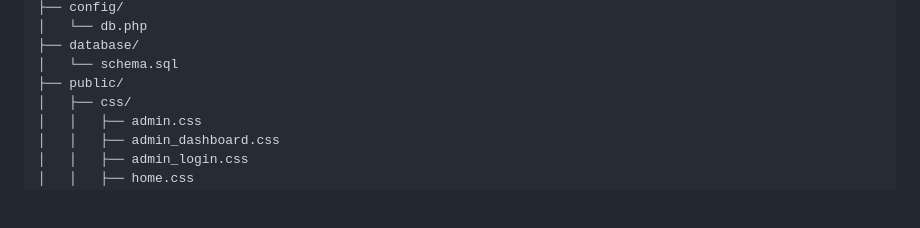
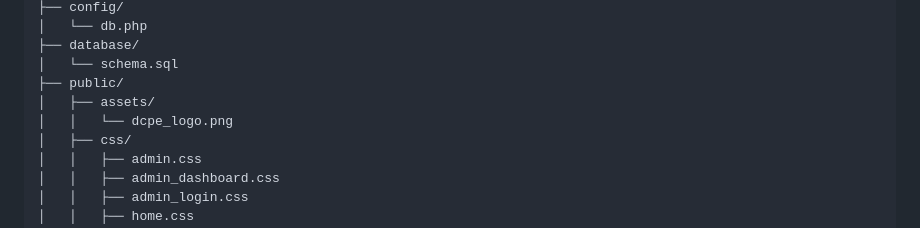
Before and after one commit to lysanderuy/contact-tracing, a Markdown page: README.md, the part around the change. Rendered like a GitHub page; blank space fills up the shorter version.

Commit message:
[Docs][Lysan] Update README file for any drift

```diff
--- a/README.md
+++ b/README.md
@@ -68,6 +68,8 @@ contact-tracing/
 ├── database/
 │   └── schema.sql
 ├── public/
+│   ├── assets/
+│   │   └── dcpe_logo.png
 │   ├── css/
 │   │   ├── admin.css
 │   │   ├── admin_dashboard.css
```
